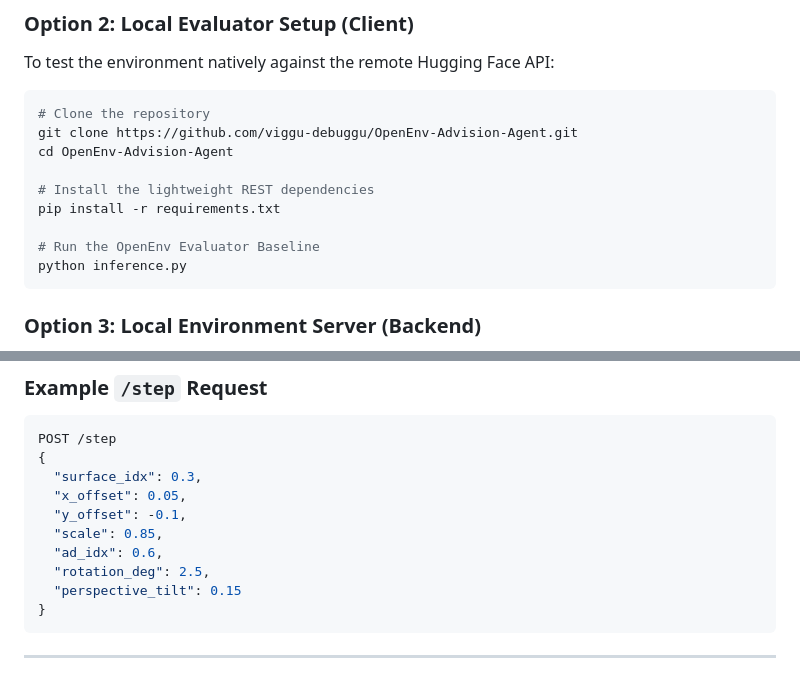
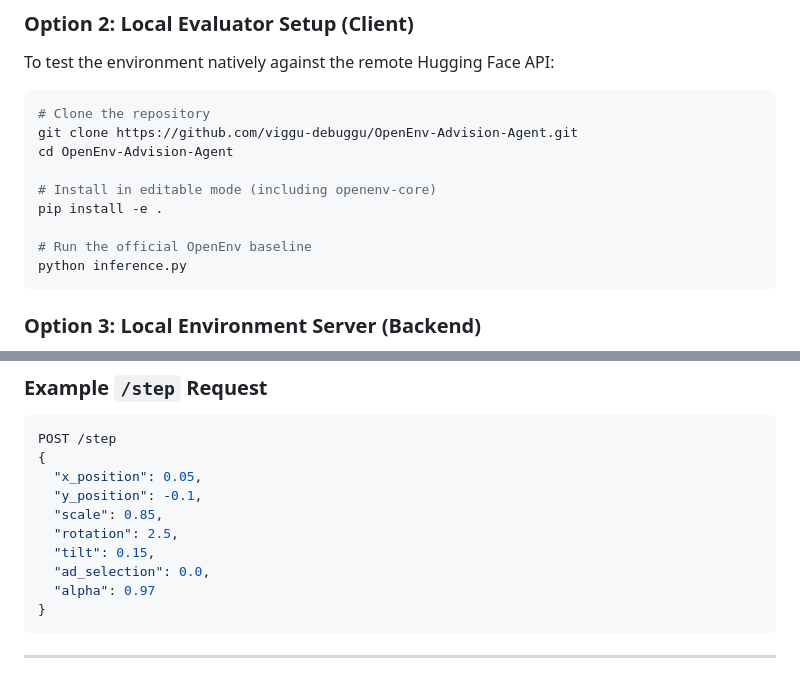
Before and after one commit to viggu-debuggu/OpenEnv-Advision-Agent, a Markdown page: README.md, 2 parts joined by grey strips. Rendered like a GitHub page.

````diff
--- a/README.md
+++ b/README.md
@@ -257,10 +258,10 @@ To test the environment natively against the remote Hugging Face API:
 git clone https://github.com/viggu-debuggu/OpenEnv-Advision-Agent.git
 cd OpenEnv-Advision-Agent
 
-# Install the lightweight REST dependencies
-pip install -r requirements.txt
+# Install in editable mode (including openenv-core)
+pip install -e .
 
-# Run the OpenEnv Evaluator Baseline
+# Run the official OpenEnv baseline
 python inference.py
 ```
 
@@ -296,13 +297,13 @@ Full Swagger documentation available at `/docs` after launching the server.
 ```json
 POST /step
 {
-  "surface_idx": 0.3,
-  "x_offset": 0.05,
-  "y_offset": -0.1,
+  "x_position": 0.05,
+  "y_position": -0.1,
   "scale": 0.85,
-  "ad_idx": 0.6,
-  "rotation_deg": 2.5,
-  "perspective_tilt": 0.15
+  "rotation": 2.5,
+  "tilt": 0.15,
+  "ad_selection": 0.0,
+  "alpha": 0.97
 }
 ```
 
````
Also changed, not shown: other parts of README.md (+31 -29 lines).
